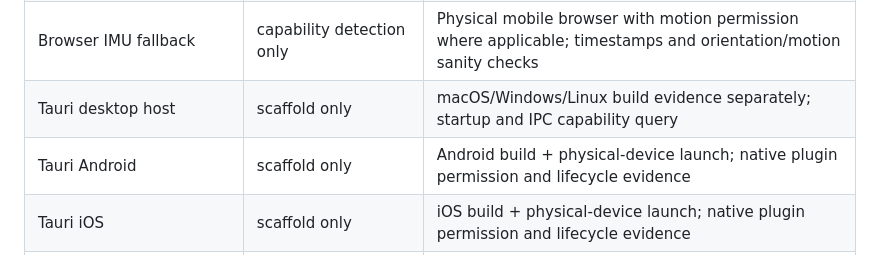
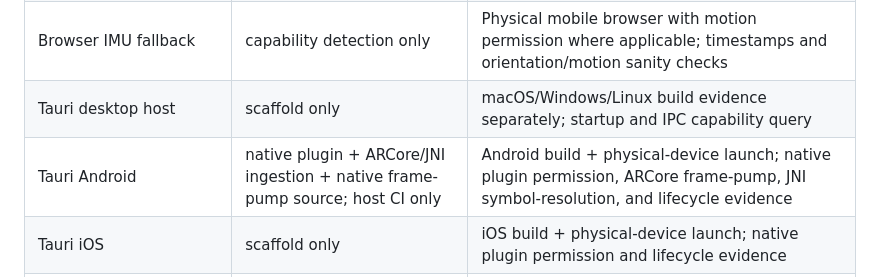
Before and after one commit to xtreemze/scanner, a Markdown page: docs/verification/certification-matrix.md, the part around the change. Rendered like a GitHub page.

Commit message:
docs: record Android native integration evidence ceiling

```diff
--- a/docs/verification/certification-matrix.md
+++ b/docs/verification/certification-matrix.md
@@ -33,7 +33,7 @@ Every certification record must include:
 | Browser camera fallback | capability detection only | Physical mobile browser permission flow, capture start/stop, orientation change, denied/revoked permission cases |
 | Browser IMU fallback | capability detection only | Physical mobile browser with motion permission where applicable; timestamps and orientation/motion sanity checks |
 | Tauri desktop host | scaffold only | macOS/Windows/Linux build evidence separately; startup and IPC capability query |
-| Tauri Android | scaffold only | Android build + physical-device launch; native plugin permission and lifecycle evidence |
+| Tauri Android | native plugin + ARCore/JNI ingestion + native frame-pump source; host CI only | Android build + physical-device launch; native plugin permission, ARCore frame-pump, JNI symbol-resolution, and lifecycle evidence |
 | Tauri iOS | scaffold only | iOS build + physical-device launch; native plugin permission and lifecycle evidence |
 | Camera-only scanning | domain contracts only | Physical device with no hardware depth; live pose/capture/reconstruction session |
 | Software-depth scanning | domain contracts only | Supported physical ARCore/ARKit device; depth/confidence ingestion and reconstruction evidence |
```
